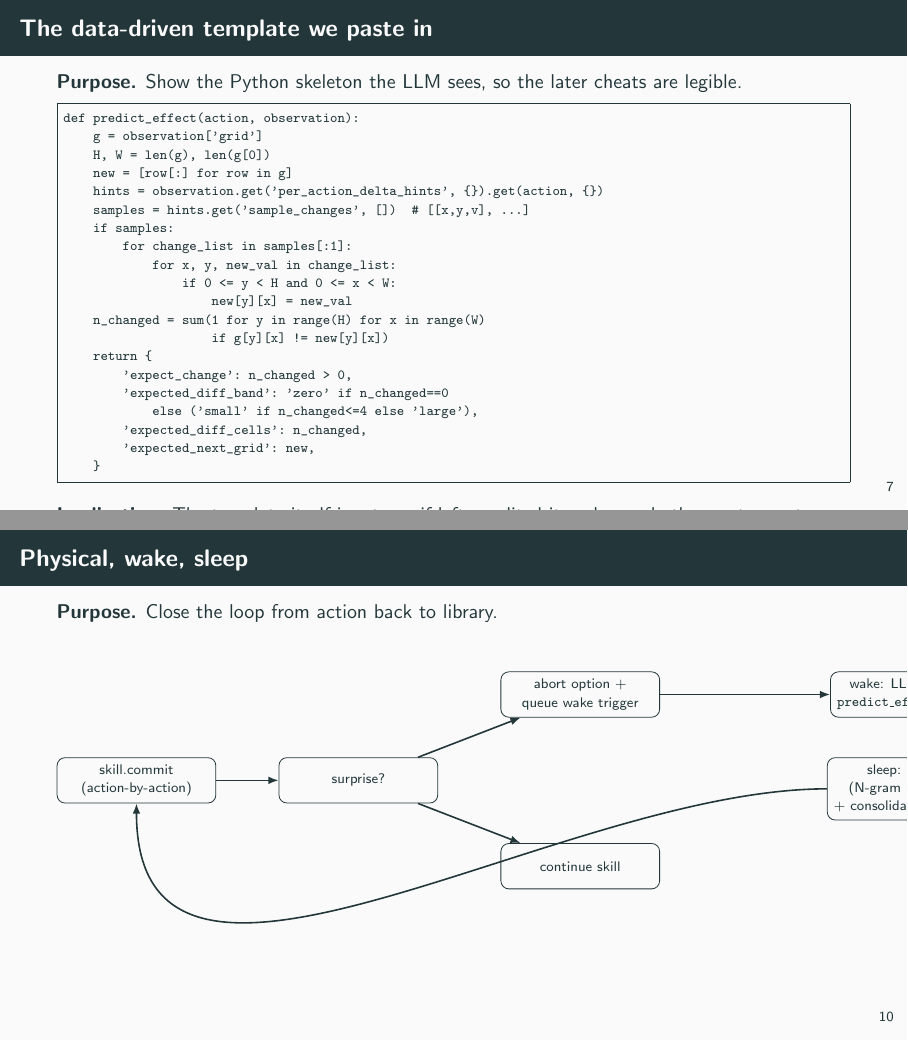
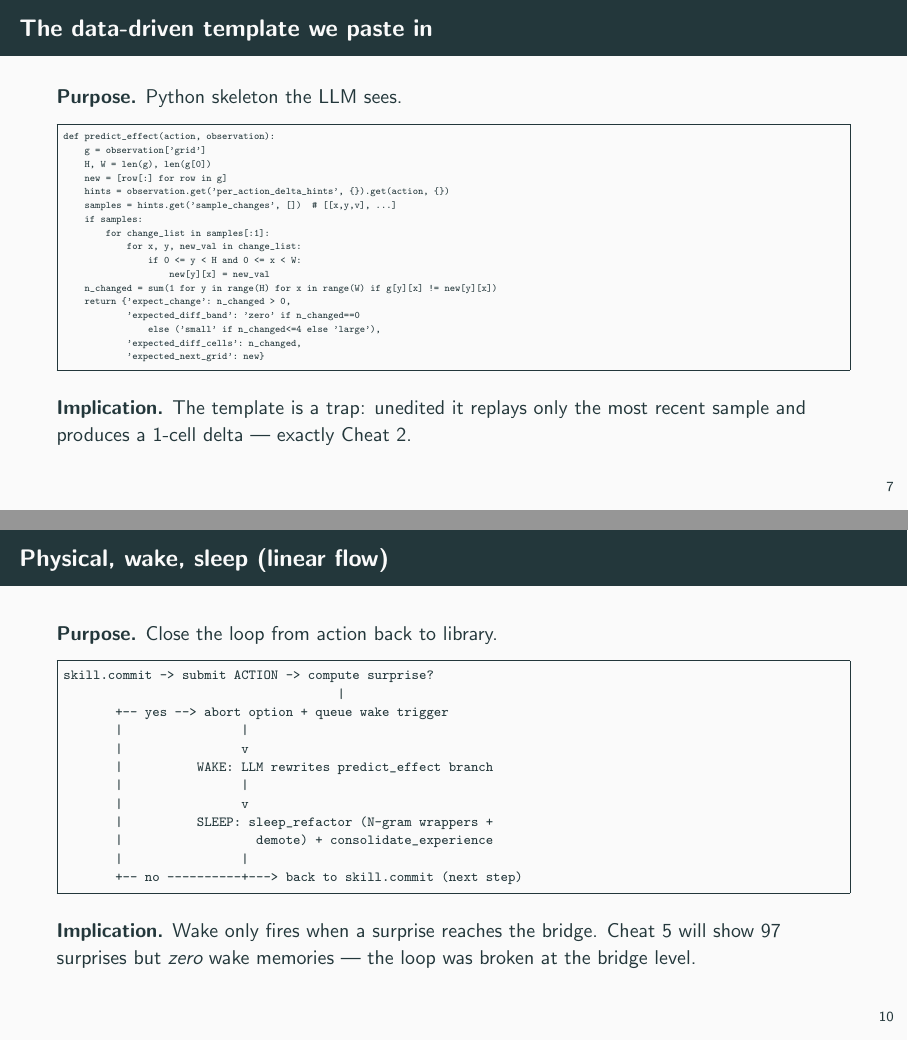
Before and after one commit to iamseungpil/arc-agi-3-symbolica-bestiary, LaTeX slides (reports/v3_mcts_wake_sleep_talk.tex): pages 10 and 14 of 27, joined at a grey line. Compiled offline with pdfLaTeX.

Commit message:
PPT format fix: shrink SharedBridge/template Verbatim to tiny, replace Physical TikZ with ASCII loop (was right-clipped)
Issues found via direct PDF review:
- 'Physical, wake, sleep' TikZ had wake+sleep boxes cut off on right edge
  (horizontal layout exceeded slide width). Replaced with ASCII flow in
  Verbatim block — no clipping.
- DreamCoder slide bottom was cut off — compressed table to footnote size.
- Template slide Implication was cut off — shrunk code block to tiny font.
- SharedBridge slide was slightly overfull — shrunk Verbatim to tiny.

All 27 pages now render cleanly (overfull boxes ≤14pt, cosmetic).

```diff
--- a/reports/v3_mcts_wake_sleep_talk.tex
+++ b/reports/v3_mcts_wake_sleep_talk.tex
@@ -184,9 +185,8 @@ ANTI-CHEAT: returning expected_next_grid == observation['grid']
 \end{frame}
 
 \begin{frame}[fragile]{The data-driven template we paste in}
-  \textbf{Purpose.} Show the Python skeleton the LLM sees, so the later
-  cheats are legible.
-\begin{Verbatim}[fontsize=\scriptsize,frame=single]
+  \textbf{Purpose.} Python skeleton the LLM sees.
+\begin{Verbatim}[fontsize=\tiny,frame=single]
 def predict_effect(action, observation):
     g = observation['grid']
     H, W = len(g), len(g[0])
@@ -198,19 +198,15 @@ def predict_effect(action, observation):
             for x, y, new_val in change_list:
                 if 0 <= y < H and 0 <= x < W:
                     new[y][x] = new_val
-    n_changed = sum(1 for y in range(H) for x in range(W)
-                    if g[y][x] != new[y][x])
-    return {
-        'expect_change': n_changed > 0,
+    n_changed = sum(1 for y in range(H) for x in range(W) if g[y][x] != new[y][x])
+    return {'expect_change': n_changed > 0,
             'expected_diff_band': 'zero' if n_changed==0
                 else ('small' if n_changed<=4 else 'large'),
             'expected_diff_cells': n_changed,
-        'expected_next_grid': new,
-    }
+            'expected_next_grid': new}
 \end{Verbatim}
-  \textbf{Implication.} The template itself is a trap: if left unedited it
-  replays only the most recent sample and produces a 1-cell delta. Cheat~2
-  will exploit exactly this default.
+  \textbf{Implication.} The template is a trap: unedited it replays only
+  the most recent sample and produces a 1-cell delta --- exactly Cheat~2.
 \end{frame}
 
 \begin{frame}{Per-turn information fed to the LLM}
@@ -257,32 +253,25 @@ def predict_effect(action, observation):
   corrupts downstream planning.
 \end{frame}
 
-\begin{frame}{Physical, wake, sleep}
+\begin{frame}[fragile]{Physical, wake, sleep (linear flow)}
   \textbf{Purpose.} Close the loop from action back to library.
-  \vspace{0.3em}
-  \begin{center}
-  \begin{tikzpicture}[
-      node distance=0.7cm and 1.1cm,
-      box/.style={draw,rounded corners,minimum height=0.8cm,minimum width=2.8cm,align=center,font=\scriptsize},
-      arrow/.style={-{Latex[length=1.8mm]},thick}
-    ]
-    \node[box] (skill) {skill.commit\\(action-by-action)};
-    \node[box,right=of skill] (sur)   {surprise?};
-    \node[box,above right=of sur] (abort) {abort option +\\queue wake trigger};
-    \node[box,below right=of sur] (ok)    {continue skill};
-    \node[box,right=3cm of abort] (wake)  {wake: LLM rewrites\\\texttt{predict\_effect} branch};
-    \node[box,below=of wake] (slp)        {sleep: refactor\\(N-gram + demote)\\ + consolidate\_experience};
-    \draw[arrow] (skill) -- (sur);
-    \draw[arrow] (sur) -- (abort);
-    \draw[arrow] (sur) -- (ok);
-    \draw[arrow] (abort) -- (wake);
-    \draw[arrow] (wake) -- (slp);
-    \draw[arrow] (slp.west) to[out=180,in=-90] (skill.south);
-  \end{tikzpicture}
-  \end{center}
+\begin{Verbatim}[fontsize=\scriptsize,frame=single]
+skill.commit -> submit ACTION -> compute surprise?
+                                     |
+       +-- yes --> abort option + queue wake trigger
+       |                |
+       |                v
+       |          WAKE: LLM rewrites predict_effect branch
+       |                |
+       |                v
+       |          SLEEP: sleep_refactor (N-gram wrappers +
+       |                  demote) + consolidate_experience
+       |                |
+       +-- no ----------+---> back to skill.commit (next step)
+\end{Verbatim}
   \textbf{Implication.} Wake only fires when a surprise reaches the bridge.
-  Cheat~5 will show the agent producing 97 surprises but \emph{zero} wake
-  memories --- the loop was broken at the bridge level.
+  Cheat~5 will show 97 surprises but \emph{zero} wake memories --- the
+  loop was broken at the bridge level.
 \end{frame}
 
 \begin{frame}[fragile]{MCTS internals — UCB1 on the code simulator}
```
Also changed, not shown: reports/v3_mcts_wake_sleep_talk.pdf, reports/v3_mcts_wake_sleep_talk.tex (57 more changed lines). Lines whose indentation alone changed are shown as unchanged.
